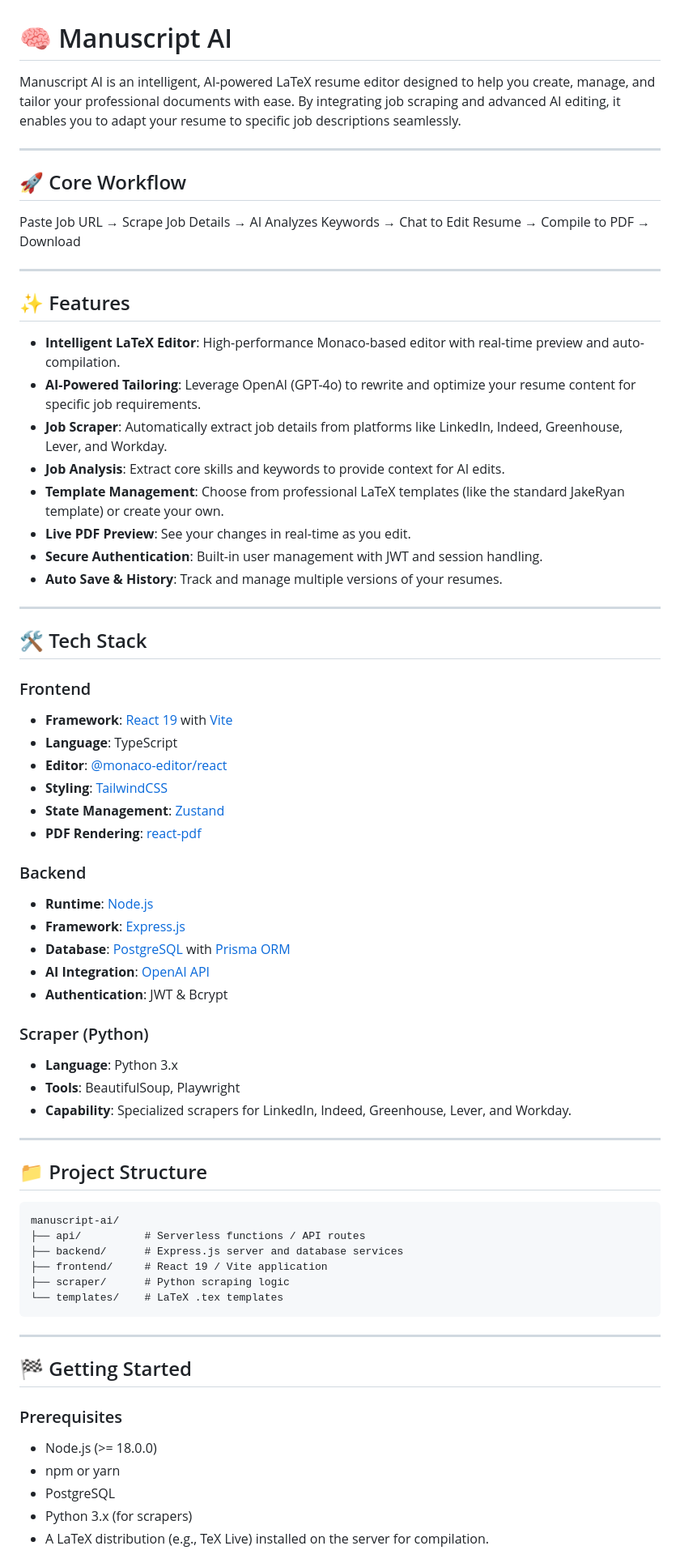
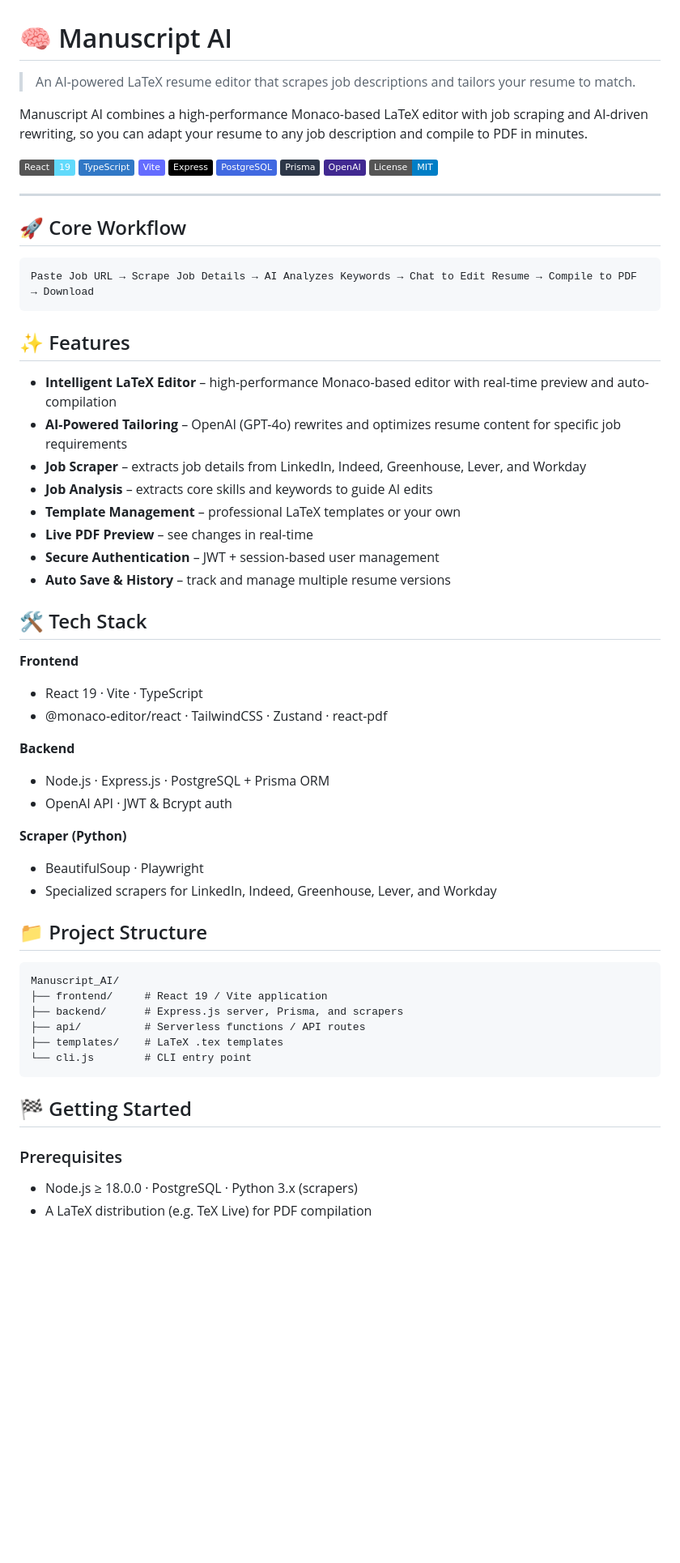
Before and after one commit to scar8969/Manuscript_AI, a Markdown page: README.md, the part around one of its changes. Shown at 81% size. Rendered like a GitHub page; badges without logos; blank space fills up the shorter version.

Commit message:
docs: polish README with badges and accurate structure

````diff
--- a/README.md
+++ b/README.md
@@ -1,71 +1,65 @@
 # 🧠 Manuscript AI
 
-Manuscript AI is an intelligent, AI-powered LaTeX resume editor designed to help you create, manage, and tailor your professional documents with ease. By integrating job scraping and advanced AI editing, it enables you to adapt your resume to specific job descriptions seamlessly.
+> An AI-powered LaTeX resume editor that scrapes job descriptions and tailors your resume to match.
+
+Manuscript AI combines a high-performance Monaco-based LaTeX editor with job scraping and AI-driven rewriting, so you can adapt your resume to any job description and compile to PDF in minutes.
+
+![React](https://img.shields.io/badge/React-19-61DAFB?logo=react&logoColor=black)
+![TypeScript](https://img.shields.io/badge/TypeScript-3178C6?logo=typescript&logoColor=white)
+![Vite](https://img.shields.io/badge/Vite-646CFF?logo=vite&logoColor=white)
+![Express](https://img.shields.io/badge/Express-000000?logo=express&logoColor=white)
+![PostgreSQL](https://img.shields.io/badge/PostgreSQL-4169E1?logo=postgresql&logoColor=white)
+![Prisma](https://img.shields.io/badge/Prisma-2D3748?logo=prisma&logoColor=white)
+![OpenAI](https://img.shields.io/badge/OpenAI-412991?logo=openai&logoColor=white)
+![License](https://img.shields.io/badge/License-MIT-blue)
 
 ---
 
 ## 🚀 Core Workflow
 
+```
 Paste Job URL → Scrape Job Details → AI Analyzes Keywords → Chat to Edit Resume → Compile to PDF → Download
-
----
+```
 
 ## ✨ Features
 
--   **Intelligent LaTeX Editor**: High-performance Monaco-based editor with real-time preview and auto-compilation.
--   **AI-Powered Tailoring**: Leverage OpenAI (GPT-4o) to rewrite and optimize your resume content for specific job requirements.
--   **Job Scraper**: Automatically extract job details from platforms like LinkedIn, Indeed, Greenhouse, Lever, and Workday.
--   **Job Analysis**: Extract core skills and keywords to provide context for AI edits.
--   **Template Management**: Choose from professional LaTeX templates (like the standard JakeRyan template) or create your own.
--   **Live PDF Preview**: See your changes in real-time as you edit.
--   **Secure Authentication**: Built-in user management with JWT and session handling.
--   **Auto Save & History**: Track and manage multiple versions of your resumes.
-
----
+- **Intelligent LaTeX Editor** – high-performance Monaco-based editor with real-time preview and auto-compilation
+- **AI-Powered Tailoring** – OpenAI (GPT-4o) rewrites and optimizes resume content for specific job requirements
+- **Job Scraper** – extracts job details from LinkedIn, Indeed, Greenhouse, Lever, and Workday
+- **Job Analysis** – extracts core skills and keywords to guide AI edits
+- **Template Management** – professional LaTeX templates or your own
+- **Live PDF Preview** – see changes in real-time
+- **Secure Authentication** – JWT + session-based user management
+- **Auto Save & History** – track and manage multiple resume versions
 
 ## 🛠 Tech Stack
 
-### Frontend
--   **Framework**: [React 19](https://reactjs.org/) with [Vite](https://vitejs.dev/)
--   **Language**: TypeScript
--   **Editor**: [@monaco-editor/react](https://github.com/suren-atoyan/monaco-react)
--   **Styling**: [TailwindCSS](https://tailwindcss.com/)
--   **State Management**: [Zustand](https://github.com/pmndrs/zustand)
--   **PDF Rendering**: [react-pdf](https://github.com/wojtekmaj/react-pdf)
+**Frontend**
+- React 19 · Vite · TypeScript
+- @monaco-editor/react · TailwindCSS · Zustand · react-pdf
 
-### Backend
--   **Runtime**: [Node.js](https://nodejs.org/)
--   **Framework**: [Express.js](https://expressjs.com/)
--   **Database**: [PostgreSQL](https://www.postgresql.org/) with [Prisma ORM](https://www.prisma.io/)
--   **AI Integration**: [OpenAI API](https://openai.com/)
--   **Authentication**: JWT & Bcrypt
+**Backend**
+- Node.js · Express.js · PostgreSQL + Prisma ORM
+- OpenAI API · JWT & Bcrypt auth
 
-### Scraper (Python)
--   **Language**: Python 3.x
--   **Tools**: BeautifulSoup, Playwright
--   **Capability**: Specialized scrapers for LinkedIn, Indeed, Greenhouse, Lever, and Workday.
-
----
+**Scraper (Python)**
+- BeautifulSoup · Playwright
+- Specialized scrapers for LinkedIn, Indeed, Greenhouse, Lever, and Workday
 
 ## 📁 Project Structure
 
-```text
-manuscript-ai/
+```
+Manuscript_AI/
+├── frontend/     # React 19 / Vite application
+├── backend/      # Express.js server, Prisma, and scrapers
 ├── api/          # Serverless functions / API routes
-├── backend/      # Express.js server and database services
-├── frontend/     # React 19 / Vite application
-├── scraper/      # Python scraping logic
-└── templates/    # LaTeX .tex templates
+├── templates/    # LaTeX .tex templates
+└── cli.js        # CLI entry point
 ```
-
----
 
 ## 🏁 Getting Started
 
 ### Prerequisites
--   Node.js (>= 18.0.0)
--   npm or yarn
--   PostgreSQL
--   Python 3.x (for scrapers)
--   A LaTeX distribution (e.g., TeX Live) installed on the server for compilation.
+- Node.js ≥ 18.0.0 · PostgreSQL · Python 3.x (scrapers)
+- A LaTeX distribution (e.g. TeX Live) for PDF compilation
 
````
Also changed, not shown: other parts of README.md (+18 -32 lines).
